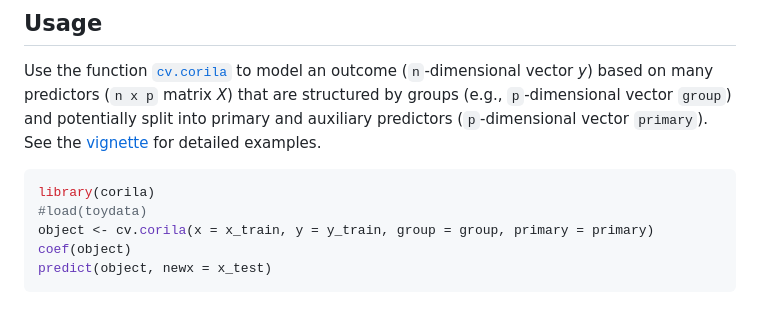
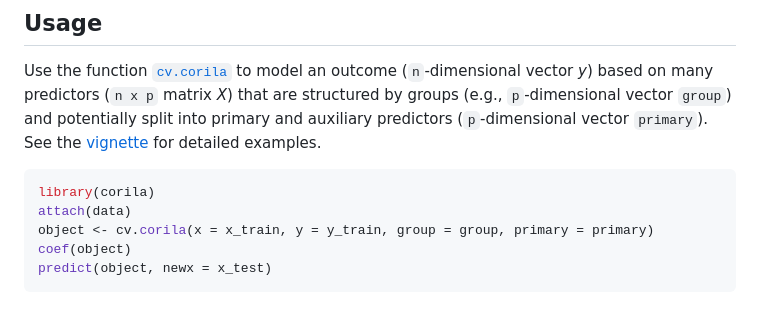
Before and after one commit to rauschenberger/corila, a Markdown page: README.md, the part around the change. Drawn GitHub-style.

Commit message:
use example data with primary and auxiliary predictors

````diff
--- a/README.md
+++ b/README.md
@@ -32,7 +32,7 @@ Use the function [`cv.corila`](https://rauschenberger.github.io/corila/reference
 
 ``` r
 library(corila)
-#load(toydata)
+attach(data)
 object <- cv.corila(x = x_train, y = y_train, group = group, primary = primary)
 coef(object)
 predict(object, newx = x_test)
````
